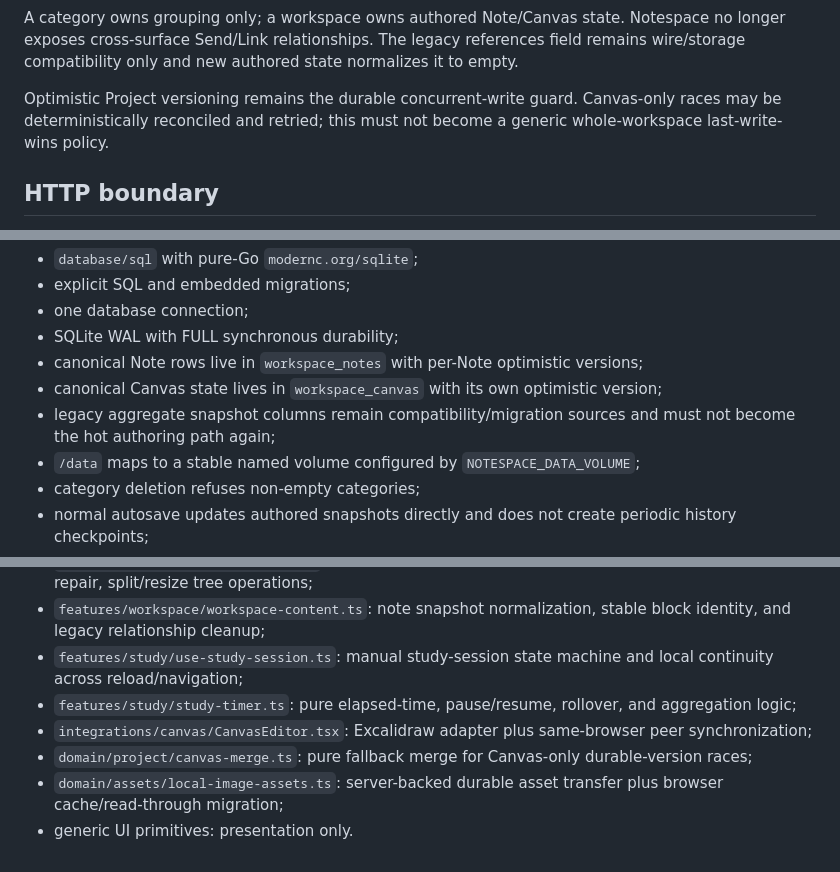
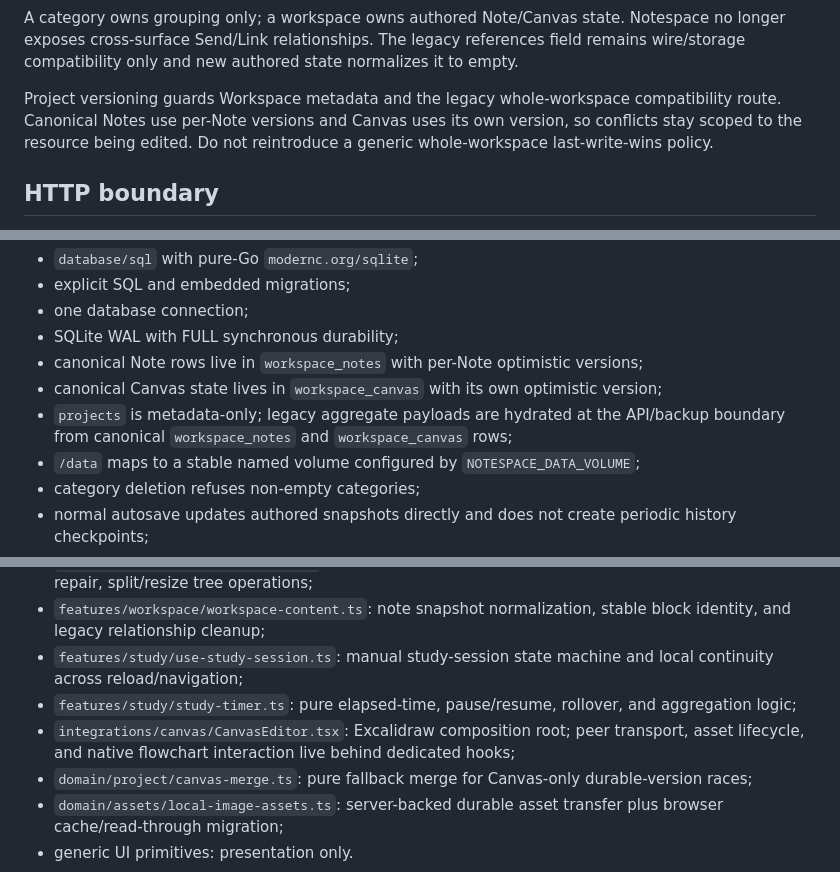
Before and after one commit to howlil/notespace, a Markdown page: .agents/ARCHITECTURE.md, 3 parts joined by grey strips. GitHub-like rendering.

Commit message:
docs(architecture): mark workspace metadata-only

```diff
--- a/.agents/ARCHITECTURE.md
+++ b/.agents/ARCHITECTURE.md
@@ -48,7 +48,7 @@ Category
 
 A category owns grouping only; a workspace owns authored Note/Canvas state. Notespace no longer exposes cross-surface Send/Link relationships. The legacy references field remains wire/storage compatibility only and new authored state normalizes it to empty.
 
-Optimistic Project versioning remains the durable concurrent-write guard. Canvas-only races may be deterministically reconciled and retried; this must not become a generic whole-workspace last-write-wins policy.
+Project versioning guards Workspace metadata and the legacy whole-workspace compatibility route. Canonical Notes use per-Note versions and Canvas uses its own version, so conflicts stay scoped to the resource being edited. Do not reintroduce a generic whole-workspace last-write-wins policy.
 
 ## HTTP boundary
 
@@ -68,7 +68,7 @@ Current constraints:
 - SQLite WAL with FULL synchronous durability;
 - canonical Note rows live in `workspace_notes` with per-Note optimistic versions;
 - canonical Canvas state lives in `workspace_canvas` with its own optimistic version;
-- legacy aggregate snapshot columns remain compatibility/migration sources and must not become the hot authoring path again;
+- `projects` is metadata-only; legacy aggregate payloads are hydrated at the API/backup boundary from canonical `workspace_notes` and `workspace_canvas` rows;
 - `/data` maps to a stable named volume configured by `NOTESPACE_DATA_VOLUME`;
 - category deletion refuses non-empty categories;
 - normal autosave updates authored snapshots directly and does not create periodic history checkpoints;
@@ -105,7 +105,7 @@ Responsibility boundaries:
 - `features/workspace/workspace-content.ts`: note snapshot normalization, stable block identity, and legacy relationship cleanup;
 - `features/study/use-study-session.ts`: manual study-session state machine and local continuity across reload/navigation;
 - `features/study/study-timer.ts`: pure elapsed-time, pause/resume, rollover, and aggregation logic;
-- `integrations/canvas/CanvasEditor.tsx`: Excalidraw adapter plus same-browser peer synchronization;
+- `integrations/canvas/CanvasEditor.tsx`: Excalidraw composition root; peer transport, asset lifecycle, and native flowchart interaction live behind dedicated hooks;
 - `domain/project/canvas-merge.ts`: pure fallback merge for Canvas-only durable-version races;
 - `domain/assets/local-image-assets.ts`: server-backed durable asset transfer plus browser cache/read-through migration;
 - generic UI primitives: presentation only.
```
